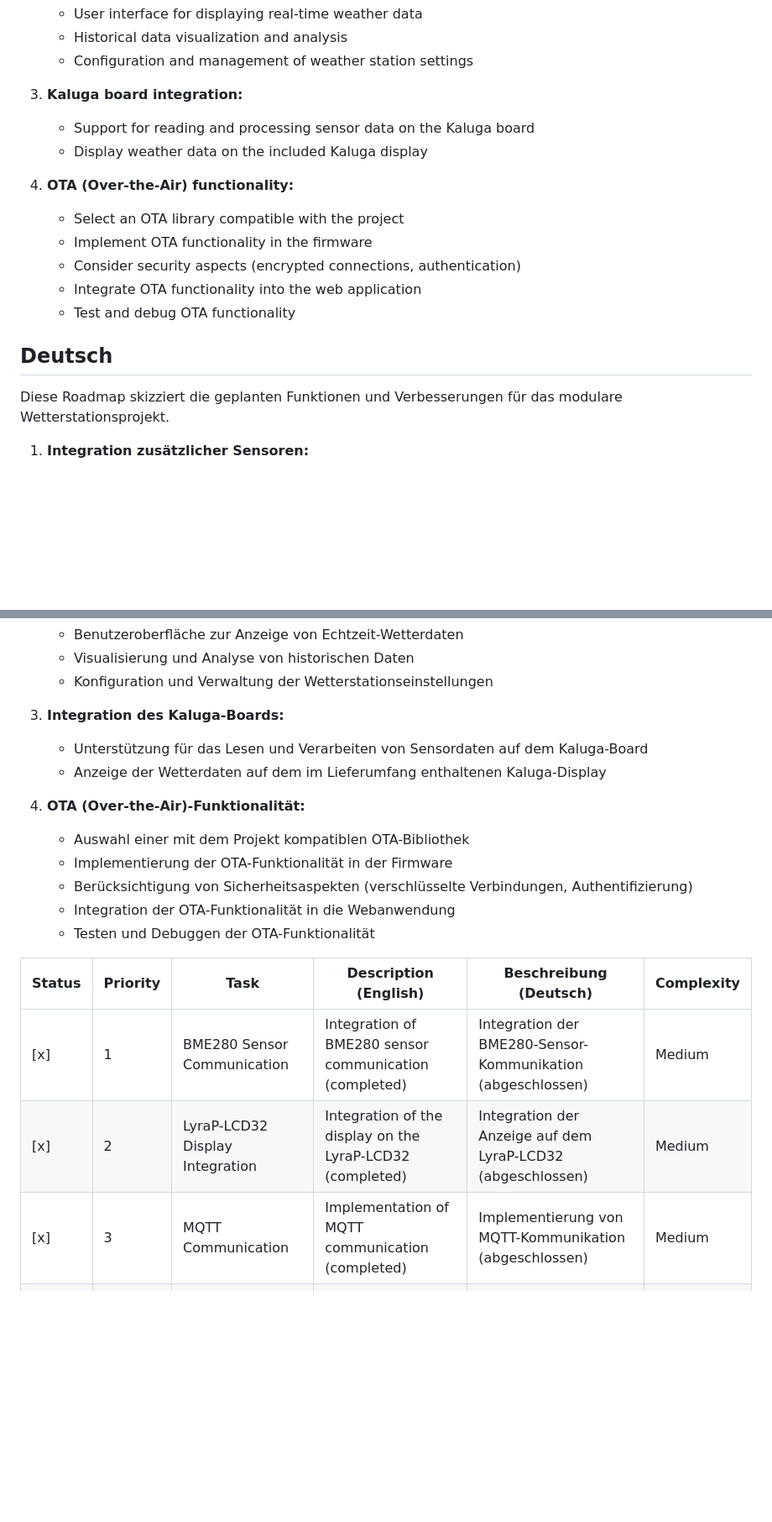
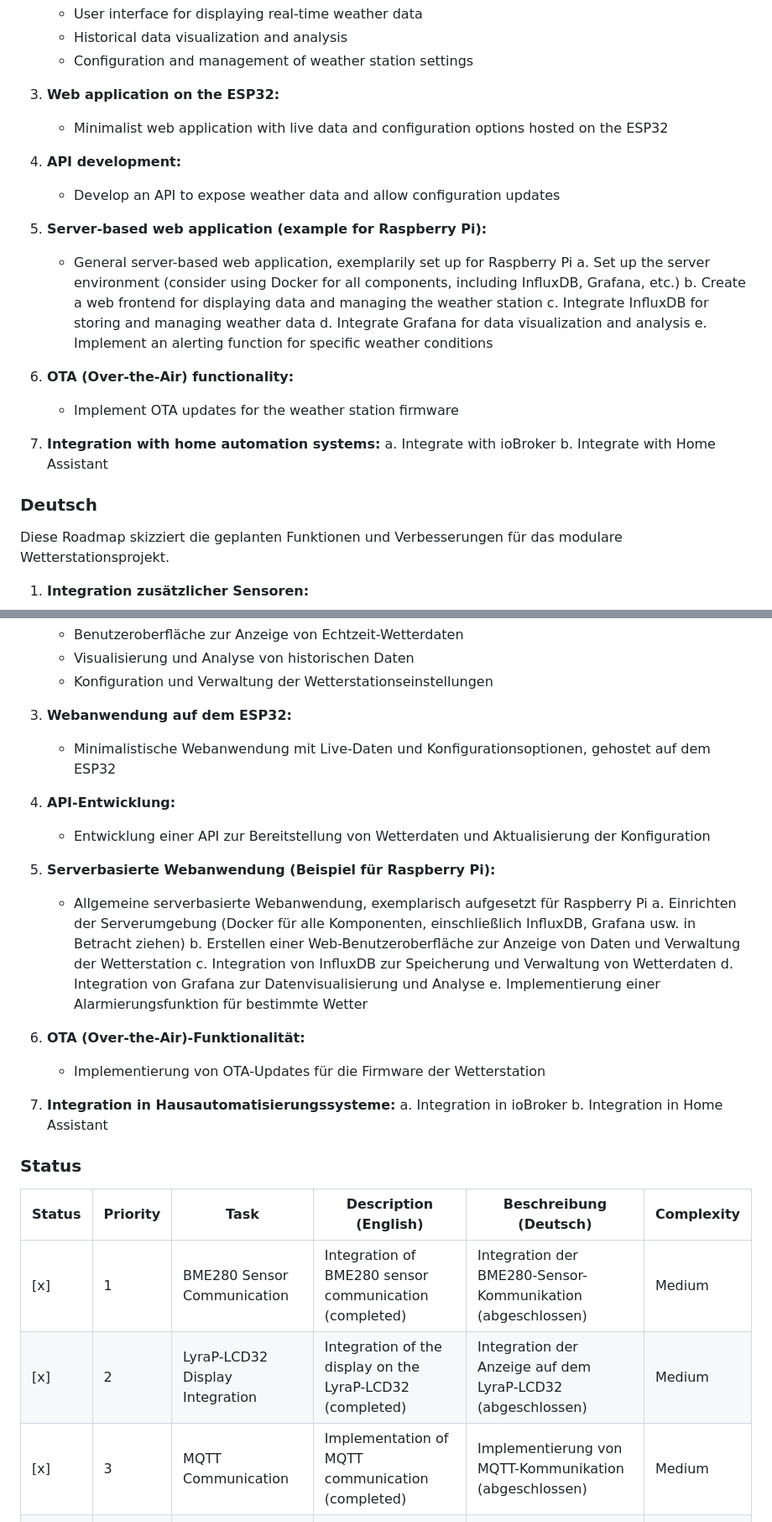
Before and after one commit to fjoelnr/SkySentinel, a Markdown page: ROADMAP.md, 2 parts joined by grey strips. Shown at 84% size. Rendered like a GitHub page; blank space fills up the shorter version.

Commit message:
Update roadmap.md: Add new milestones and reorganize priorities

```diff
--- a/ROADMAP.md
+++ b/ROADMAP.md
@@ -17,18 +17,28 @@ This roadmap outlines the planned features and improvements for the Modular Weat
    - Historical data visualization and analysis
    - Configuration and management of weather station settings
 
-3. **Kaluga board integration:**
-   - Support for reading and processing sensor data on the Kaluga board
-   - Display weather data on the included Kaluga display
+3. **Web application on the ESP32:**
+   - Minimalist web application with live data and configuration options hosted on the ESP32
 
-4. **OTA (Over-the-Air) functionality:**
-   - Select an OTA library compatible with the project
-   - Implement OTA functionality in the firmware
-   - Consider security aspects (encrypted connections, authentication)
-   - Integrate OTA functionality into the web application
-   - Test and debug OTA functionality
+4. **API development:**
+   - Develop an API to expose weather data and allow configuration updates
 
-## Deutsch
+5. **Server-based web application (example for Raspberry Pi):**
+   - General server-based web application, exemplarily set up for Raspberry Pi
+   a. Set up the server environment (consider using Docker for all components, including InfluxDB, Grafana, etc.)
+   b. Create a web frontend for displaying data and managing the weather station
+   c. Integrate InfluxDB for storing and managing weather data
+   d. Integrate Grafana for data visualization and analysis
+   e. Implement an alerting function for specific weather conditions
+
+6. **OTA (Over-the-Air) functionality:**
+   - Implement OTA updates for the weather station firmware
+
+7. **Integration with home automation systems:**
+   a. Integrate with ioBroker
+   b. Integrate with Home Assistant
+
+### Deutsch
 
 Diese Roadmap skizziert die geplanten Funktionen und Verbesserungen für das modulare Wetterstationsprojekt.
 
@@ -45,23 +55,34 @@ Diese Roadmap skizziert die geplanten Funktionen und Verbesserungen für das mod
    - Visualisierung und Analyse von historischen Daten
    - Konfiguration und Verwaltung der Wetterstationseinstellungen
 
-3. **Integration des Kaluga-Boards:**
-   - Unterstützung für das Lesen und Verarbeiten von Sensordaten auf dem Kaluga-Board
-   - Anzeige der Wetterdaten auf dem im Lieferumfang enthaltenen Kaluga-Display
+3. **Webanwendung auf dem ESP32:**
+   - Minimalistische Webanwendung mit Live-Daten und Konfigurationsoptionen, gehostet auf dem ESP32
 
-4. **OTA (Over-the-Air)-Funktionalität:**
-   - Auswahl einer mit dem Projekt kompatiblen OTA-Bibliothek
-   - Implementierung der OTA-Funktionalität in der Firmware
-   - Berücksichtigung von Sicherheitsaspekten (verschlüsselte Verbindungen, Authentifizierung)
-   - Integration der OTA-Funktionalität in die Webanwendung
-   - Testen und Debuggen der OTA-Funktionalität
+4. **API-Entwicklung:**
+   - Entwicklung einer API zur Bereitstellung von Wetterdaten und Aktualisierung der Konfiguration
 
+5. **Serverbasierte Webanwendung (Beispiel für Raspberry Pi):**
+   - Allgemeine serverbasierte Webanwendung, exemplarisch aufgesetzt für Raspberry Pi
+   a. Einrichten der Serverumgebung (Docker für alle Komponenten, einschließlich InfluxDB, Grafana usw. in Betracht ziehen)
+   b. Erstellen einer Web-Benutzeroberfläche zur Anzeige von Daten und Verwaltung der Wetterstation
+   c. Integration von InfluxDB zur Speicherung und Verwaltung von Wetterdaten
+   d. Integration von Grafana zur Datenvisualisierung und Analyse
+   e. Implementierung einer Alarmierungsfunktion für bestimmte Wetter
 
-| Status       | Priority | Task                                              | Description (English)                                             | Beschreibung (Deutsch)                                          | Complexity |
-|--------------|----------|---------------------------------------------------|-------------------------------------------------------------------|----------------------------------------------------------------|------------|
-| [x]          | 1        | BME280 Sensor Communication                      | Integration of BME280 sensor communication (completed)            | Integration der BME280-Sensor-Kommunikation (abgeschlossen)   | Medium     |
-| [x]          | 2        | LyraP-LCD32 Display Integration                  | Integration of the display on the LyraP-LCD32 (completed)         | Integration der Anzeige auf dem LyraP-LCD32 (abgeschlossen)    | Medium     |
-| [x]          | 3        | MQTT Communication                                | Implementation of MQTT communication (completed)                   | Implementierung von MQTT-Kommunikation (abgeschlossen)         | Medium     |
+6. **OTA (Over-the-Air)-Funktionalität:**
+   - Implementierung von OTA-Updates für die Firmware der Wetterstation
+
+7. **Integration in Hausautomatisierungssysteme:**
+   a. Integration in ioBroker
+   b. Integration in Home Assistant
+
+### Status
+
+| Status       | Priority | Task                                              | Description (English)                                            | Beschreibung (Deutsch)                                          | Complexity |
+|--------------|----------|---------------------------------------------------|------------------------------------------------------------------|----------------------------------------------------------------|------------|
+| [x]          | 1        | BME280 Sensor Communication                      | Integration of BME280 sensor communication (completed)           | Integration der BME280-Sensor-Kommunikation (abgeschlossen)   | Medium     |
+| [x]          | 2        | LyraP-LCD32 Display Integration                  | Integration of the display on the LyraP-LCD32 (completed)        | Integration der Anzeige auf dem LyraP-LCD32 (abgeschlossen)    | Medium     |
+| [x]          | 3        | MQTT Communication                                | Implementation of MQTT communication (completed)                  | Implementierung von MQTT-Kommunikation (abgeschlossen)         | Medium     |
 | [x]          | 4        | Deep Sleep and Wake-Up                            | Implementation of Deep Sleep and Wake-Up for energy efficiency (partially completed) | Implementierung von Deep Sleep und Wake-Up für Energieeffizienz (teilweise abgeschlossen) | Medium     |
 | [x]          | 5        | Display Optimization                              | Optimization of the display (partially completed)                          | Optimierung der Anzeige (teilweise abgeschlossen)                       | Medium     |
 | [x]          | 6        | Firmware Merge for ESP32-Saola-1 and ESP32-Kaluga-1 | Merging the firmware for ESP32-Saola-1 and ESP32-Kaluga-1 (completed) | Zusammenführung der Firmware für ESP32-Saola-1 und ESP32-Kaluga-1 (abgeschlossen) | High       |
```
Also changed, not shown: other parts of ROADMAP.md (+8 -5 lines).
